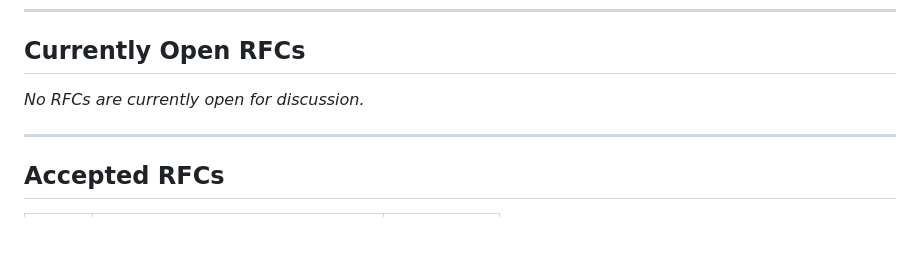
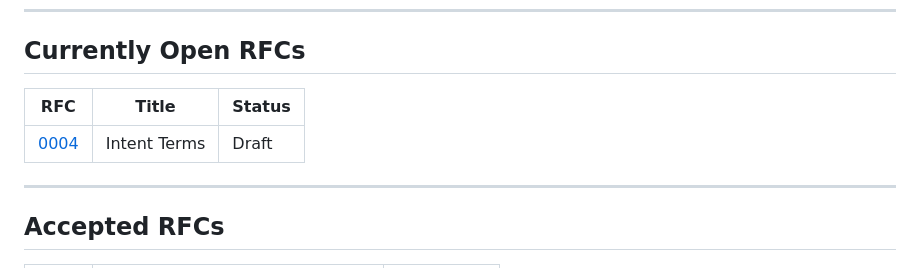
Before and after one commit to draiven-io/liquid-interfaces, a Markdown page: rfcs/README.md, the part around the change. Drawn GitHub-style; blank space fills up the shorter version.

```diff
--- a/rfcs/README.md
+++ b/rfcs/README.md
@@ -165,7 +165,9 @@ RFCs are evaluated on:
 
 ## Currently Open RFCs
 
-*No RFCs are currently open for discussion.*
+| RFC | Title | Status |
+|-----|-------|--------|
+| [0004](0004-intent-terms.md) | Intent Terms | Draft |
 
 ---
 
```
Also changed, not shown: rfcs/0004-intent-terms.md (added, +400 -0 lines).
